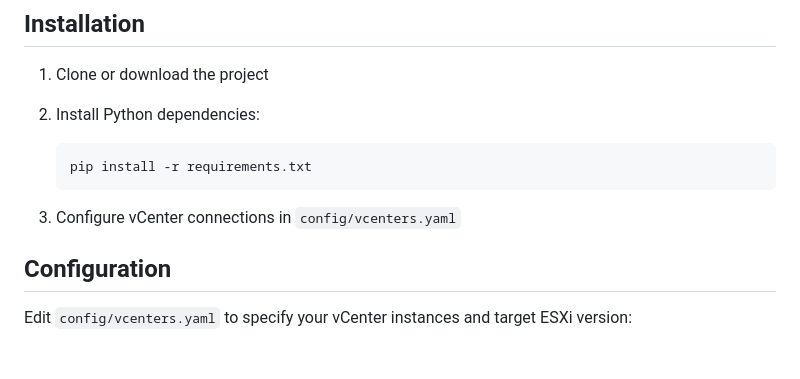
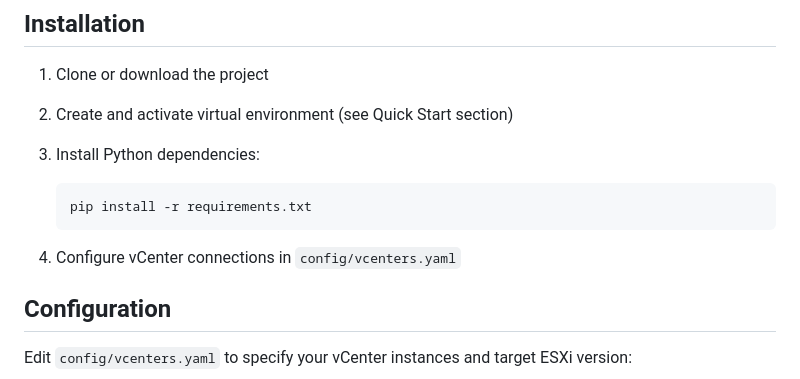
Before and after one commit to karankiruba09/platform-infra-automation, a Markdown page: vsphere/vc-esxi-upgrade-dashboard/README.md, the part around one of its changes. GitHub-like rendering; blank space fills up the shorter version.

````diff
--- a/vsphere/vc-esxi-upgrade-dashboard/README.md
+++ b/vsphere/vc-esxi-upgrade-dashboard/README.md
@@ -51,12 +127,13 @@ A real-time web dashboard for monitoring ESXi host upgrades across multiple vCen
 ## Installation
 
 1. Clone or download the project
-2. Install Python dependencies:
+2. Create and activate virtual environment (see Quick Start section)
+3. Install Python dependencies:
    ```bash
    pip install -r requirements.txt
    ```
 
-3. Configure vCenter connections in `config/vcenters.yaml`
+4. Configure vCenter connections in `config/vcenters.yaml`
 
 ## Configuration
 
````
Also changed, not shown: other parts of vsphere/vc-esxi-upgrade-dashboard/README.md (+76 -0 lines).
